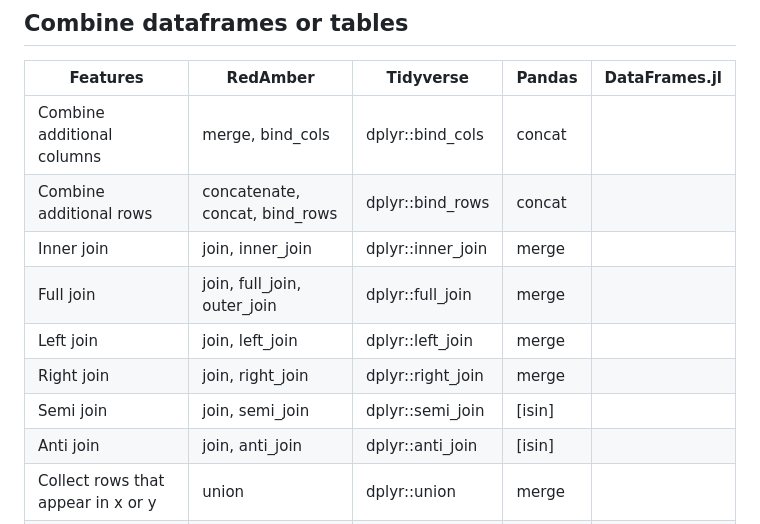
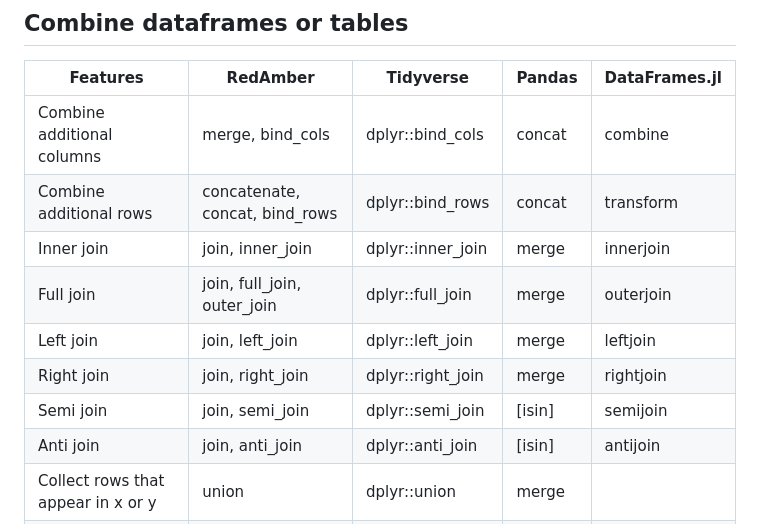
Before and after one commit to red-data-tools/red_amber, a Markdown page: doc/DataFrame_Comparison.md, the part around one of its changes. Rendered like a GitHub page.

```diff
--- a/doc/DataFrame_Comparison.md
+++ b/doc/DataFrame_Comparison.md
@@ -51,14 +51,14 @@ Julia [Dataframes](https://dataframes.juliadata.org/stable/).
 
 | Features 	                               |  RedAmber 	                    | Tidyverse          | Pandas  | DataFrames.jl |
 |---                                       |---                             |---                 |---      |---            |
-| Combine additional columns               | merge, bind_cols               | dplyr::bind_cols   | concat  |               |
-| Combine additional rows 	               | concatenate, concat, bind_rows |	dplyr::bind_rows 	 | concat  |               |
-| Inner join                               | join, inner_join 	            | dplyr::inner_join  | merge   |               |
-| Full join                                | join, full_join, outer_join 	  | dplyr::full_join   | merge   |               |
-| Left join 	                             | join, left_join                |	dplyr::left_join 	 | merge   |               |
-| Right join                               | join, right_join               |	dplyr::right_join  | merge   |               |
-| Semi join 	                             | join, semi_join 	              | dplyr::semi_join 	 | [isin]  |               |
-| Anti join 	                             | join, anti_join                |	dplyr::anti_join 	 | [isin]  |               |
+| Combine additional columns               | merge, bind_cols               | dplyr::bind_cols   | concat  | combine       |
+| Combine additional rows 	                | concatenate, concat, bind_rows |	dplyr::bind_rows 	 | concat  | transform     |
+| Inner join                               | join, inner_join 	             | dplyr::inner_join  | merge   | innerjoin     |
+| Full join                                | join, full_join, outer_join 	  | dplyr::full_join   | merge   | outerjoin     |
+| Left join 	                              | join, left_join                |	dplyr::left_join 	 | merge   | leftjoin      |
+| Right join                               | join, right_join               |	dplyr::right_join  | merge   | rightjoin     |
+| Semi join 	                              | join, semi_join 	              | dplyr::semi_join 	 | [isin]  | semijoin      |
+| Anti join 	                              | join, anti_join                |	dplyr::anti_join 	 | [isin]  | antijoin      |
 | Collect rows that appear in x or y       | union 	                        | dplyr::union       | merge   |               |
 | Collect rows that appear in both x and y | intersect 	                    | dplyr::intersect 	 | merge   |               |
 | Collect rows that appear in x but not y  | difference, setdiff 	          | dplyr::setdiff 	   | merge   |               |
```
Also changed, not shown: other parts of doc/DataFrame_Comparison.md (+24 -24 lines).
